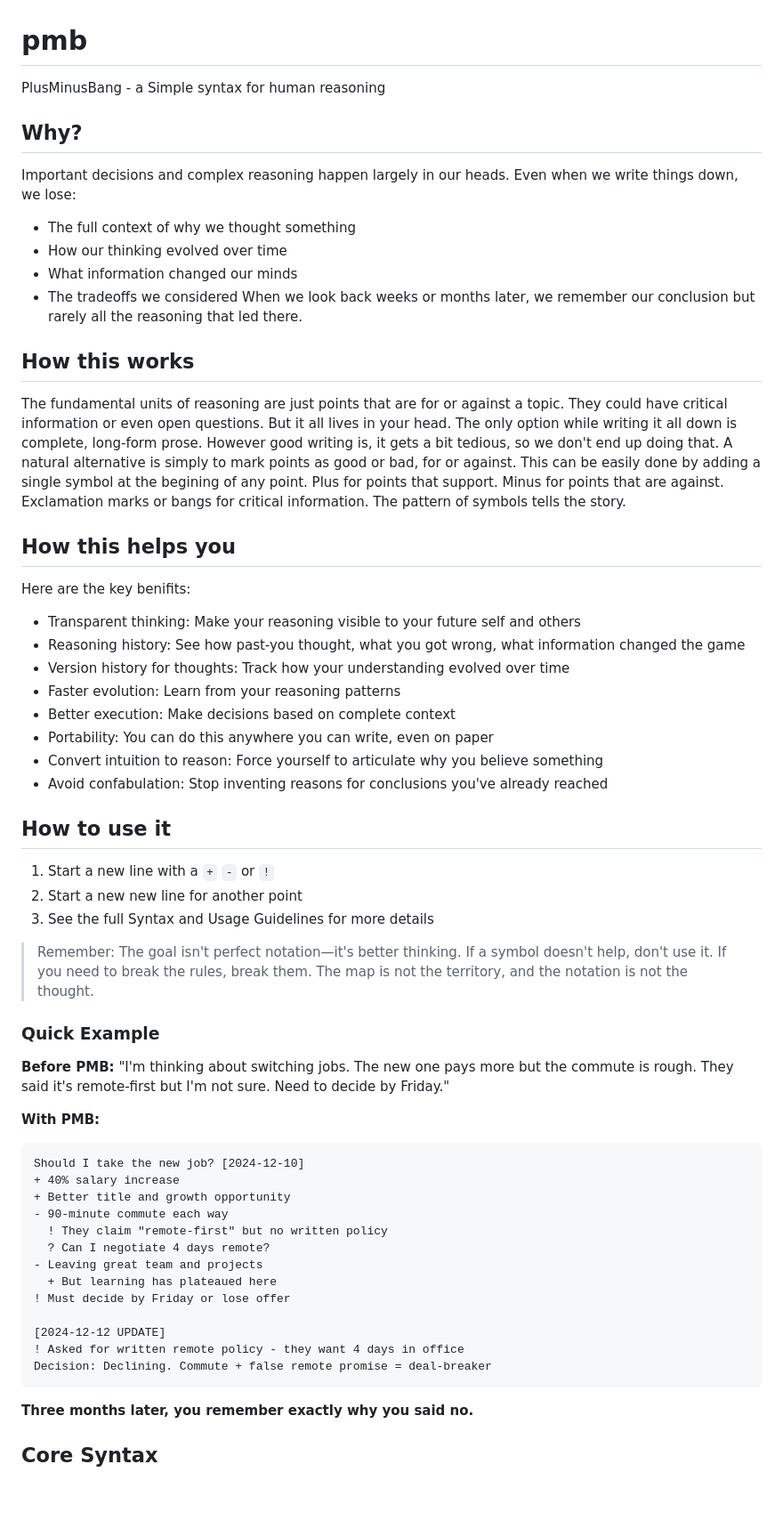
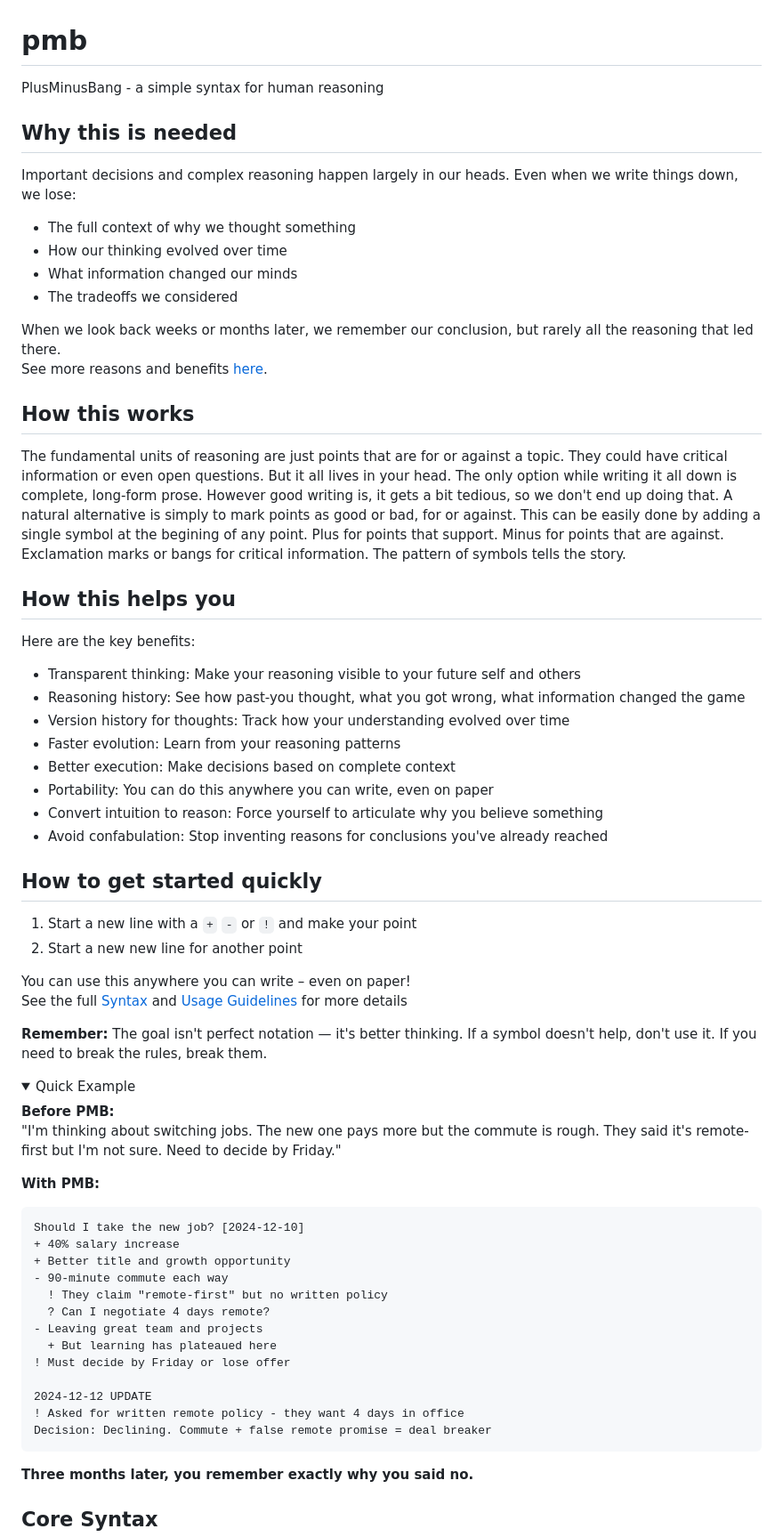
Before and after one commit to j333t/pmb, a Markdown page: README.md, the part around one of its changes. Shown at 89% size. Rendered like a GitHub page; folded sections open; blank space fills up the shorter version.

Commit message:
Revise README for clarity and structure
Updated language for clarity and consistency throughout the document. Added sections for quick start and use cases.

````diff
--- a/README.md
+++ b/README.md
@@ -1,20 +1,24 @@
 # pmb
-PlusMinusBang - a Simple syntax for human reasoning
+PlusMinusBang - a simple syntax for human reasoning
 
-## Why?
+## Why this is needed
 Important decisions and complex reasoning happen largely in our heads. Even when we write things down, we lose:
 - The full context of why we thought something
 - How our thinking evolved over time
 - What information changed our minds
 - The tradeoffs we considered
-When we look back weeks or months later, we remember our conclusion but rarely all the reasoning that led there.
+
+When we look back weeks or months later, we remember our conclusion, but rarely all the reasoning that led there.
+See more reasons and benefits [here](WHY.md).
+
 
 ## How this works
 The fundamental units of reasoning are just points that are for or against a topic. They could have critical information or even open questions. But it all lives in your head. The only option while writing it all down is complete, long-form prose. However good writing is, it gets a bit tedious, so we don't end up doing that. A natural alternative is simply to mark points as good or bad, for or against.
 This can be easily done by adding a single symbol at the begining of any point. Plus for points that support. Minus for points that are against. Exclamation marks or bangs for critical information. The pattern of symbols tells the story.
 
+
 ## How this helps you
-Here are the key benifits:
+Here are the key benefits:
 - Transparent thinking: Make your reasoning visible to your future self and others
 - Reasoning history: See how past-you thought, what you got wrong, what information changed the game
 - Version history for thoughts: Track how your understanding evolved over time
@@ -24,16 +28,22 @@ Here are the key benifits:
 - Convert intuition to reason: Force yourself to articulate why you believe something
 - Avoid confabulation: Stop inventing reasons for conclusions you've already reached
 
-## How to use it
-1. Start a new line with a `+` `-` or `!`
+
+## How to get started quickly
+1. Start a new line with a `+` `-` or `!` and make your point
 2. Start a new new line for another point
-3. See the full Syntax and Usage Guidelines for more details
-> Remember: The goal isn't perfect notation—it's better thinking. If a symbol doesn't help, don't use it. If you need to break the rules, break them. The map is not the territory, and the notation is not the thought.
 
-### Quick Example
+You can use this anywhere you can write – even on paper!
+See the full [Syntax](SPEC.md) and [Usage Guidelines](GUIDE.md) for more details
+
+**Remember:** The goal isn't perfect notation — it's better thinking. If a symbol doesn't help, don't use it. If you need to break the rules, break them.
+
+<details>
+<summary> Quick Example </summary>
 
 **Before PMB:**
 "I'm thinking about switching jobs. The new one pays more but the commute is rough. They said it's remote-first but I'm not sure. Need to decide by Friday."
+
 
 **With PMB:**
 ```
@@ -47,9 +57,9 @@ Should I take the new job? [2024-12-10]
   + But learning has plateaued here
 ! Must decide by Friday or lose offer
 
-[2024-12-12 UPDATE]
+2024-12-12 UPDATE
 ! Asked for written remote policy - they want 4 days in office
-Decision: Declining. Commute + false remote promise = deal-breaker
+Decision: Declining. Commute + false remote promise = deal breaker
 ```
 
 **Three months later, you remember exactly why you said no.**
````
Also changed, not shown: other parts of README.md (+20 -11 lines).
